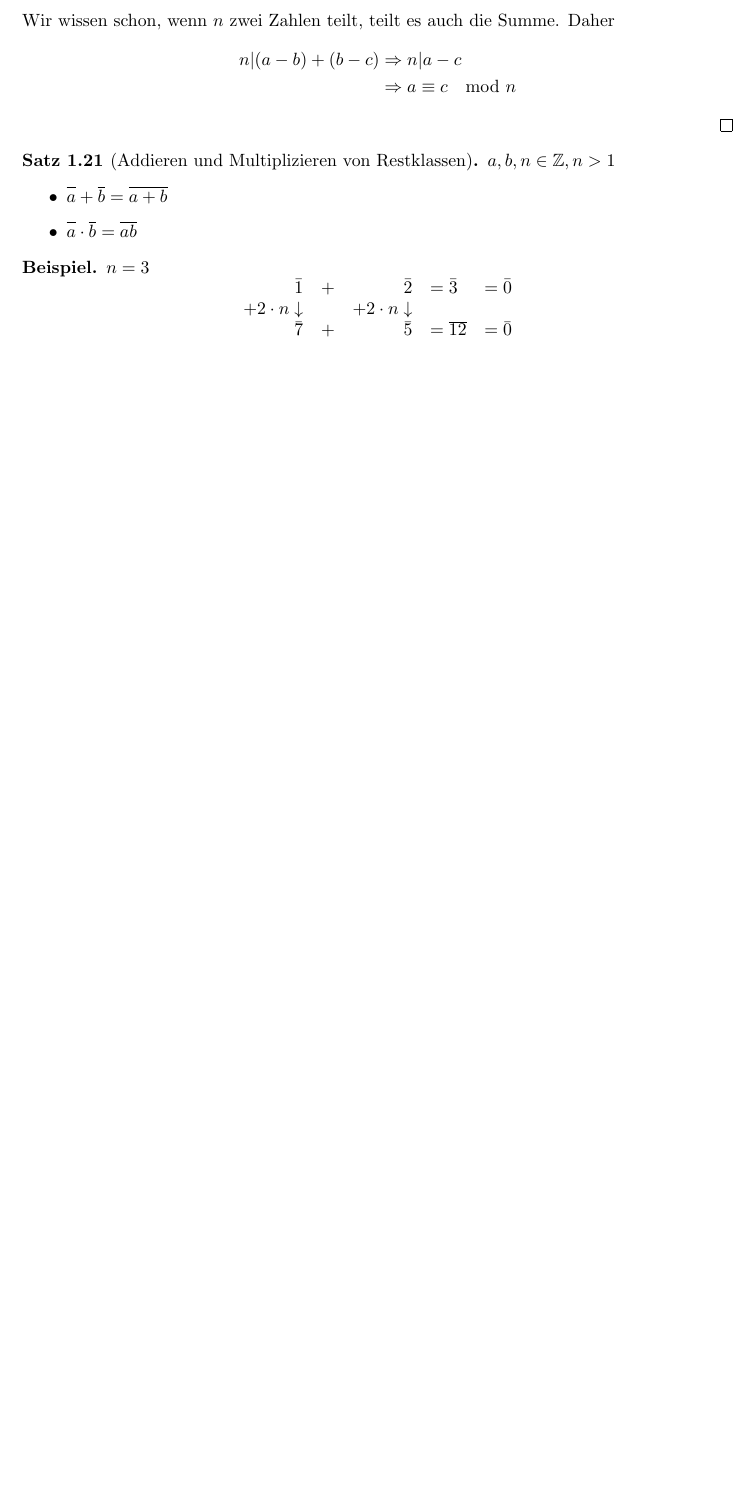
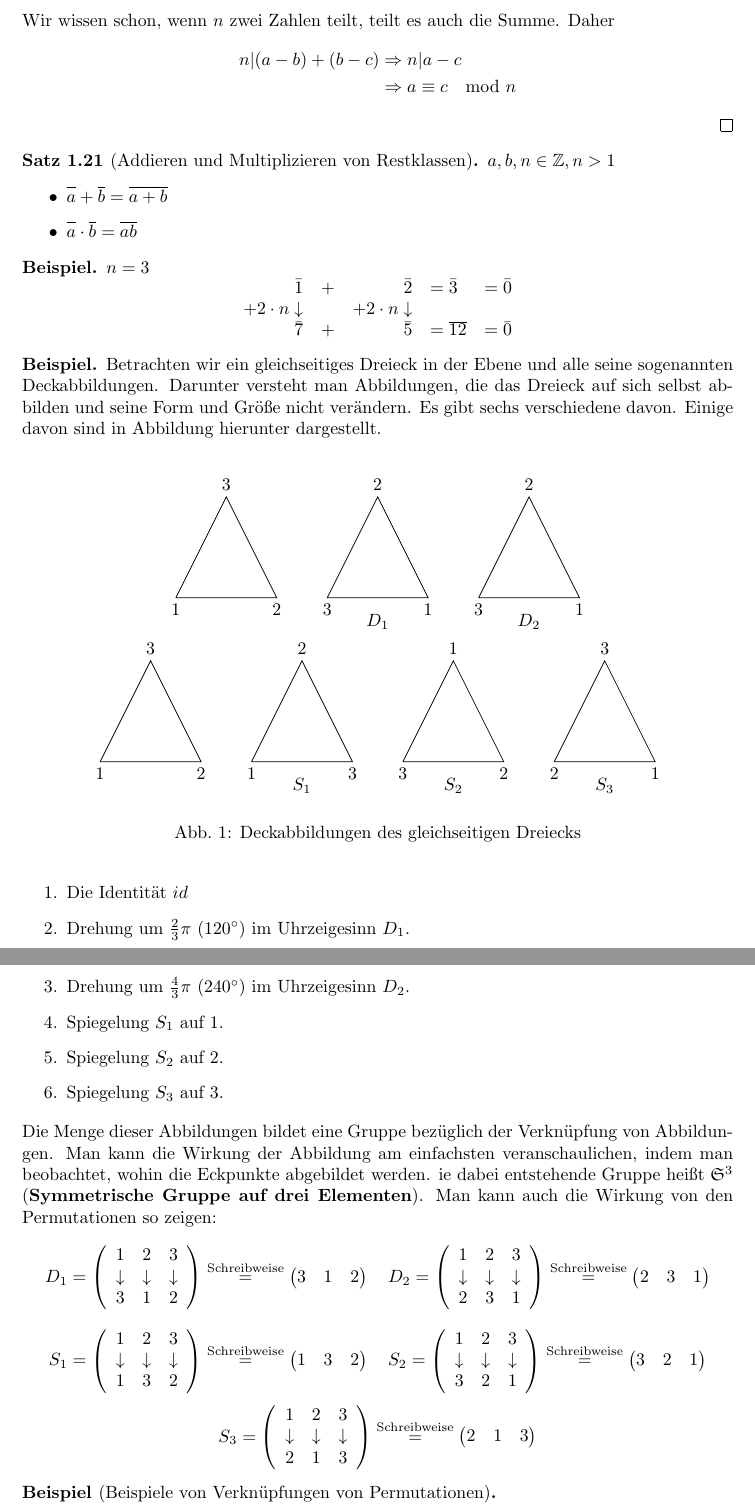
Before and after one commit to sadeghi-arman/VO-Groechenig, a LaTeX document (VO-Gröchenig.tex): part of page 9 of 9 before the commit and two parts of pages 9 and 10 of 10 after it, the two joined at a grey line, cut so that both start at the same text, the shorter picture padded with empty space. Compiled offline with pdfLaTeX.

Commit message:
Permutationsabbildungen

```diff
--- a/VO-Gröchenig.tex
+++ b/VO-Gröchenig.tex
@@ -3,7 +3,7 @@
 \usepackage{listings}
 \usepackage{hyperref}
 \usepackage[most]{tcolorbox}
-\usepackage{amsmath,amsthm,amssymb,mathtools,fancyhdr,dialogue}
+\usepackage{amsmath,amsthm,amssymb,mathtools,fancyhdr,dialogue,tikz}
 \usepackage[right=3.75cm,left=3.75cm,top=4cm,bottom=4cm]{geometry}
 
 \renewcommand*{\proofname}{Beweis}
@@ -17,6 +17,7 @@
 \newtheorem{sa}[definition]{Satz}
 \newtheorem{lem}[definition]{Lemma}
 
+\renewcommand{\figurename}{Abb.}
 
 \setcounter{section}{-1}
 
@@ -391,6 +392,152 @@ $ \overline{\vphantom{b}a} = \overline{b} $
 	\end{array}
 	 \]
 \end{bei*}
+\begin{bei*}
+	Betrachten wir ein gleichseitiges Dreieck in der Ebene und alle seine sogenannten Deckabbildungen. Darunter versteht man Abbildungen, die das Dreieck auf sich selbst abbilden und seine Form 	und Gr\"o\ss e nicht ver\"andern. Es gibt sechs verschiedene davon. Einige davon sind in Abbildung hierunter dargestellt.
+\end{bei*}
+\begin{figure}[h]
+	\centering
+	\begin{tikzpicture}[scale=1]
+		\coordinate [label=below:$1$] (A0) at (-4cm,-1.cm);
+		\coordinate [label=above:$3$] (B0) at (-3cm, 1.0cm);
+		\coordinate [label=below:$2$] (C0) at (-2cm,-1.0cm);
+		\draw
+		(A0) --
+		(B0) --
+		(C0) --
+		(A0);
+		\coordinate [label=below:$3$] (A) at (-1cm,-1.cm);
+		\coordinate [label=above:$2$] (B) at (0cm,1.0cm);
+		\coordinate [label=below:$1$] (C) at (1cm,-1.0cm);
+		\draw
+		(A) --
+		(B) --
+		(C) --
+		node[below=6pt] {$ D_1 $}
+		(A);
+		\coordinate [label=below:$3$] (A') at (2cm,-1.cm);
+		\coordinate [label=above:$2$] (B') at (3cm,1.0cm);
+		\coordinate [label=below:$1$] (C') at (4cm,-1.0cm);
+		\draw
+		(A') --
+		(B') --
+		(C') --
+		node[below=6pt] {$ D_2 $}
+		(A');
+	\end{tikzpicture} \\
+	\begin{tikzpicture}[scale=1]
+	\coordinate [label=below:$1$] (A0) at (-4cm,-1.cm);
+	\coordinate [label=above:$3$] (B0) at (-3cm, 1.0cm);
+	\coordinate [label=below:$2$] (C0) at (-2cm,-1.0cm);
+	\draw
+	(A0) --
+	(B0) --
+	(C0) --
+	(A0);
+	\coordinate [label=below:$1$] (A) at (-1cm,-1.cm);
+	\coordinate [label=above:$2$] (B) at (0cm,1.0cm);
+	\coordinate [label=below:$3$] (C) at (1cm,-1.0cm);
+	\draw
+	(A) --
+	(B) --
+	(C) --
+	node[below=6pt] {$ S_1 $}
+	(A);
+	\coordinate [label=below:$3$] (A') at (2cm,-1.cm);
+	\coordinate [label=above:$1$] (B') at (3cm,1.0cm);
+	\coordinate [label=below:$2$] (C') at (4cm,-1.0cm);
+	\draw
+	(A') --
+	(B') --
+	(C') --
+	node[below=6pt] {$ S_2 $}
+	(A');
+	\coordinate [label=below:$2$] (A'') at (5cm,-1.cm);
+	\coordinate [label=above:$3$] (B'') at (6cm,1.0cm);
+	\coordinate [label=below:$1$] (C'') at (7cm,-1.0cm);
+	\draw
+	(A'') --
+	(B'') --
+	(C'') --
+	node[below=6pt] {$ S_3 $}
+	(A'');
+	\end{tikzpicture}
+	\caption{Deckabbildungen des gleichseitigen Dreiecks}
+\end{figure}
+\begin{enumerate}
+	\item
+	Die Identit\"at $ id $
+	\item Drehung um $ \frac{2}{3}\pi $ ($ 120^{\circ} $) im Uhrzeigesinn $ D_1 $.
+	\item Drehung um $ \frac{4}{3}\pi $ $ (240^\circ) $ im Uhrzeigesinn $ D_2 $.
+	\item Spiegelung $ S_1 $ auf $ 1 $.
+	\item Spiegelung $ S_2 $ auf $ 2 $.
+	\item Spiegelung $ S_3 $ auf $ 3 $.
+\end{enumerate}
+Die Menge dieser Abbildungen bildet eine Gruppe bez\"uglich der Verkn\"upfung von Abbildungen. Man kann die Wirkung der Abbildung am einfachsten veranschaulichen, indem man beobachtet, wohin die Eckpunkte abgebildet werden. ie dabei entstehende Gruppe heißt $ \mathfrak{S}^3 $ (\textbf{Symmetrische Gruppe auf drei Elementen}). Man kann auch die Wirkung von den Permutationen so zeigen:
+\[
+D_1 =
+\left(
+\begin{array}{ccc}
+	1 & 2 & 3 \\
+	\downarrow & \downarrow & \downarrow \\
+	3 & 1 & 2
+\end{array}
+\right)\stackrel{\text{Schreibweise}}{=} \begin{pmatrix}
+	3 & 1 & 2
+\end{pmatrix}
+\quad
+D_2 =
+\left(
+\begin{array}{ccc}
+	1 & 2 & 3 \\
+	\downarrow & \downarrow & \downarrow \\
+	2 & 3 & 1
+\end{array}
+\right)\stackrel{\text{Schreibweise}}{=} \begin{pmatrix}
+	2 & 3 & 1
+\end{pmatrix}
+ \]
+\[
+S_1 =
+\left(
+\begin{array}{ccc}
+	1 & 2 & 3 \\
+	\downarrow & \downarrow & \downarrow \\
+	1 & 3 & 2
+\end{array}
+\right)\stackrel{\text{Schreibweise}}{=} \begin{pmatrix}
+	1 & 3 & 2
+\end{pmatrix}
+\quad
+S_2 =
+\left(
+\begin{array}{ccc}
+	1 & 2 & 3 \\
+	\downarrow & \downarrow & \downarrow \\
+	3 & 2 & 1
+\end{array}
+\right)\stackrel{\text{Schreibweise}}{=} \begin{pmatrix}
+	3 & 2 & 1
+\end{pmatrix}
+\]
+\[
+S_3 =
+\left(
+\begin{array}{ccc}
+	1 & 2 & 3 \\
+	\downarrow & \downarrow & \downarrow \\
+	2 & 1 & 3
+\end{array}
+\right)\stackrel{\text{Schreibweise}}{=} \begin{pmatrix}
+	2 & 1 & 3
+\end{pmatrix}
+\]
+\begin{bei*}[Beispiele von Verkn\"upfungen von Permutationen]
+
+\end{bei*}
+
+
+
 
 
 
```
Also changed, not shown: VO-Gröchenig.pdf, 3 other files.
